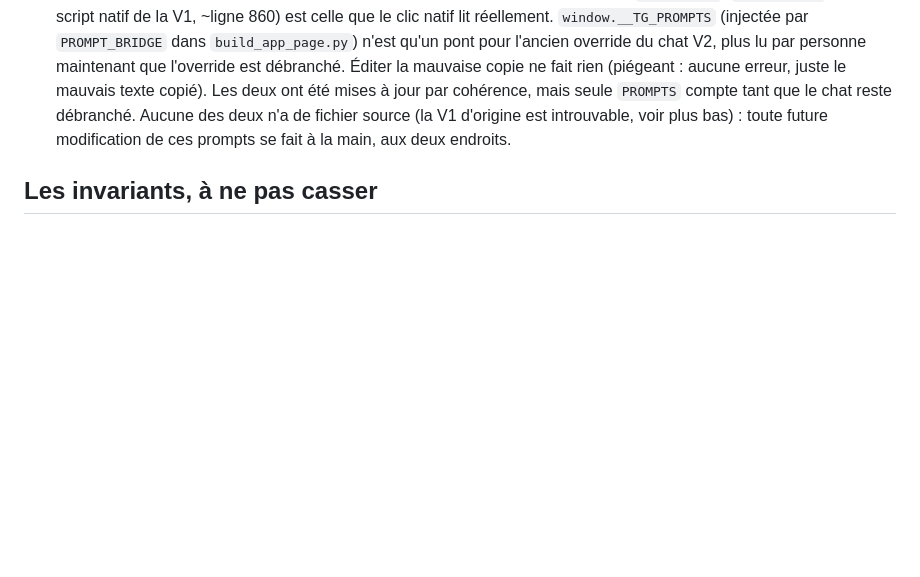
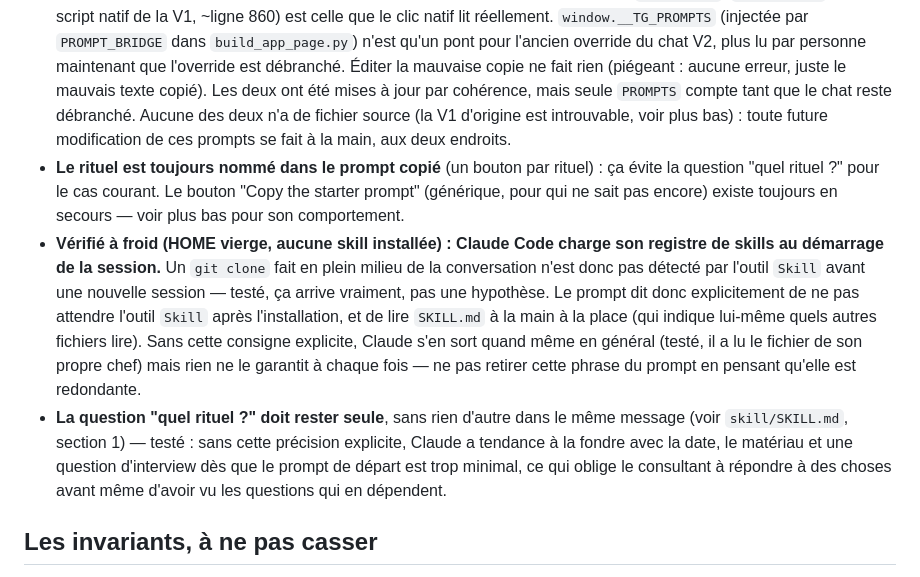
Before and after one commit to CamsMel/Design-Rituals, a Markdown page: CLAUDE.md, the part around the change. GitHub-like rendering; blank space fills up the shorter version.

Commit message:
Documente les découvertes sur le timing de découverte des skills et la question de rituel isolée

```diff
--- a/CLAUDE.md
+++ b/CLAUDE.md
@@ -42,6 +42,26 @@ Concrètement :
   Aucune des deux n'a de fichier source (la V1 d'origine est introuvable, voir
   plus bas) : toute future modification de ces prompts se fait à la main, aux
   deux endroits.
+- **Le rituel est toujours nommé dans le prompt copié** (un bouton par
+  rituel) : ça évite la question "quel rituel ?" pour le cas courant. Le
+  bouton "Copy the starter prompt" (générique, pour qui ne sait pas encore)
+  existe toujours en secours — voir plus bas pour son comportement.
+- **Vérifié à froid (HOME vierge, aucune skill installée) : Claude Code
+  charge son registre de skills au démarrage de la session.** Un `git clone`
+  fait en plein milieu de la conversation n'est donc pas détecté par l'outil
+  `Skill` avant une nouvelle session — testé, ça arrive vraiment, pas une
+  hypothèse. Le prompt dit donc explicitement de ne pas attendre l'outil
+  `Skill` après l'installation, et de lire `SKILL.md` à la main à la place
+  (qui indique lui-même quels autres fichiers lire). Sans cette consigne
+  explicite, Claude s'en sort quand même en général (testé, il a lu le
+  fichier de son propre chef) mais rien ne le garantit à chaque fois — ne pas
+  retirer cette phrase du prompt en pensant qu'elle est redondante.
+- **La question "quel rituel ?" doit rester seule**, sans rien d'autre dans
+  le même message (voir `skill/SKILL.md`, section 1) — testé : sans cette
+  précision explicite, Claude a tendance à la fondre avec la date, le
+  matériau et une question d'interview dès que le prompt de départ est trop
+  minimal, ce qui oblige le consultant à répondre à des choses avant même
+  d'avoir vu les questions qui en dépendent.
 
 ## Les invariants, à ne pas casser
 
```
